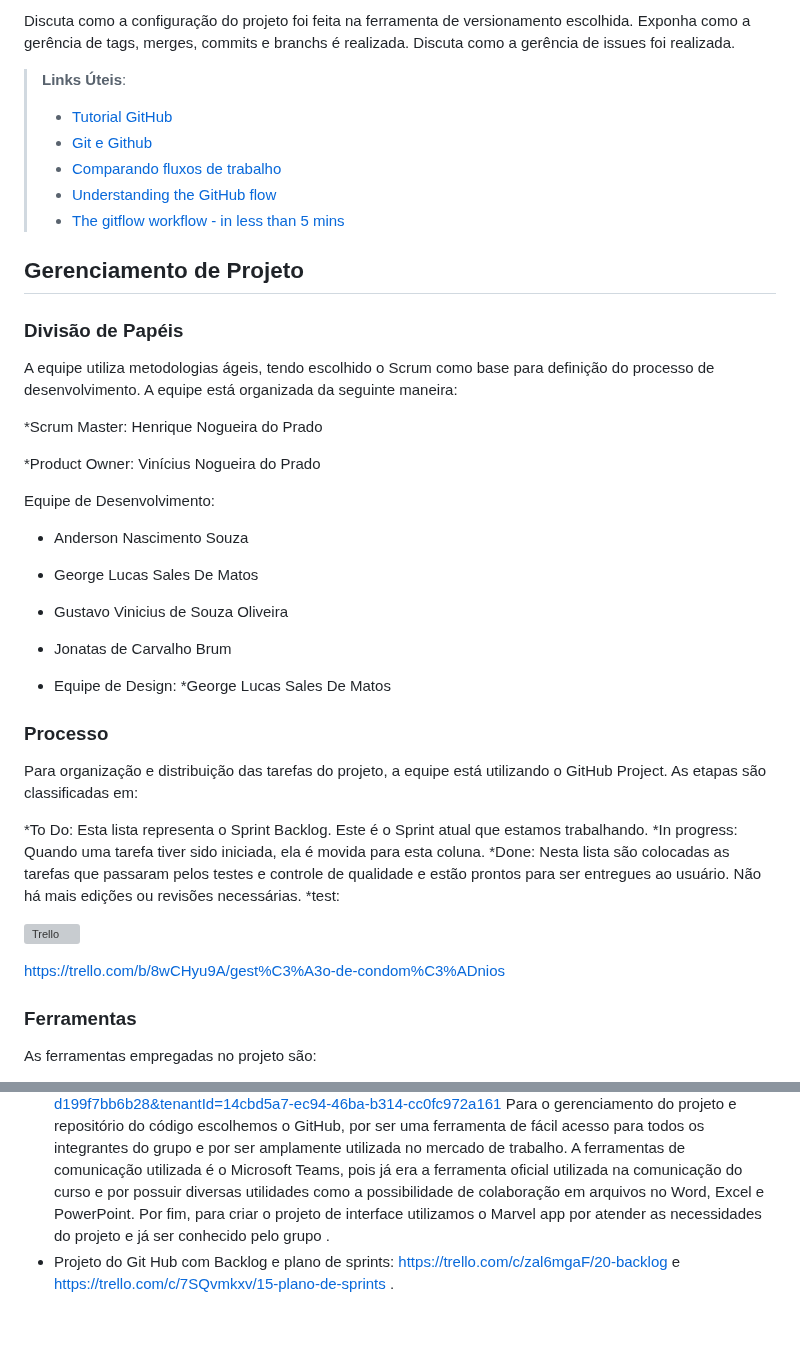
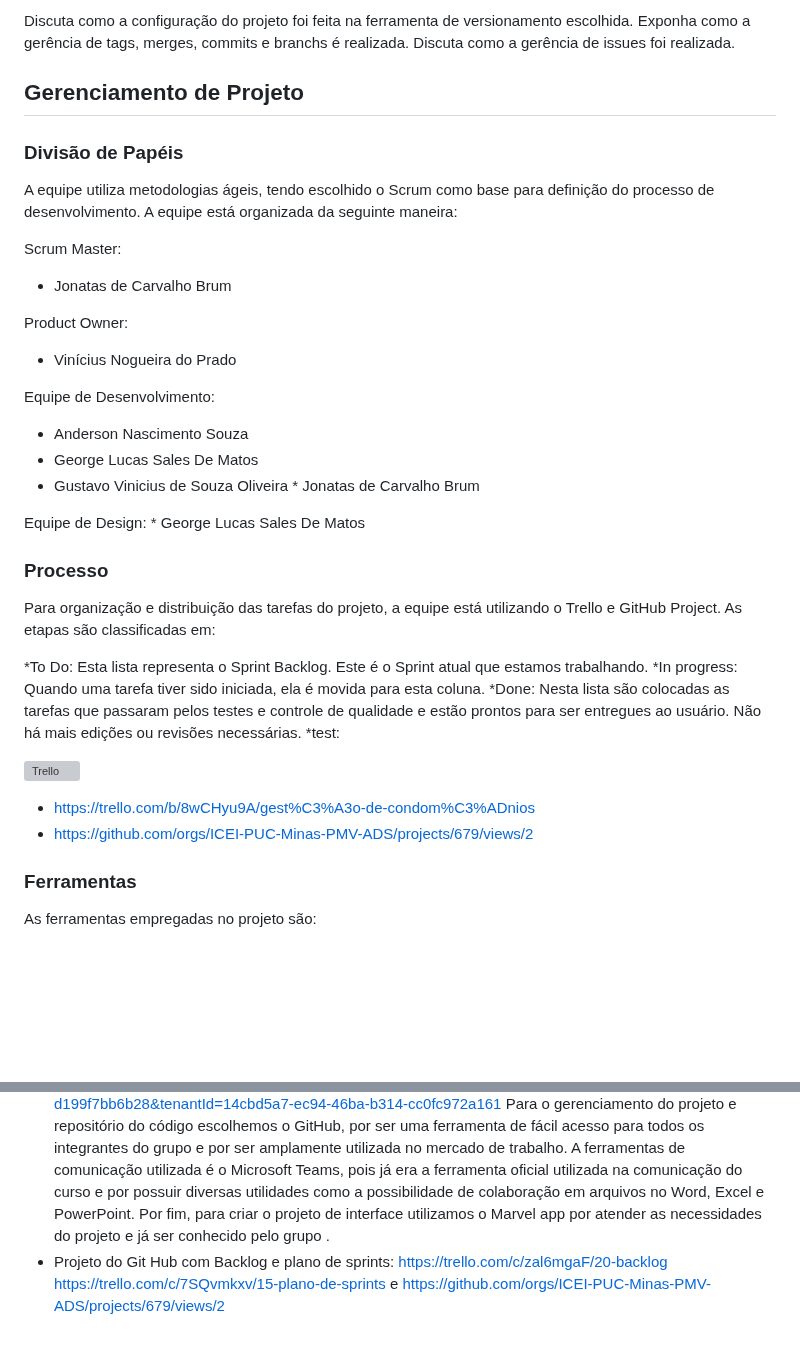
Before and after one commit to ICEI-PUC-Minas-PMV-ADS/pmv-ads-2023-2-e2-proj-int-t8-gestao-de-condominio, a Markdown page: docs/03-Metodologia.md, 2 parts joined by grey strips. GitHub-like rendering; blank space fills up the shorter version; grey boxes are pictures that could not be loaded.

```diff
--- a/docs/03-Metodologia.md
+++ b/docs/03-Metodologia.md
@@ -27,12 +27,7 @@ etiquetas:
 
 Discuta como a configuração do projeto foi feita na ferramenta de versionamento escolhida. Exponha como a gerência de tags, merges, commits e branchs é realizada. Discuta como a gerência de issues foi realizada.
 
-> **Links Úteis**:
-> - [Tutorial GitHub](https://guides.github.com/activities/hello-world/)
-> - [Git e Github](https://www.youtube.com/playlist?list=PLHz_AreHm4dm7ZULPAmadvNhH6vk9oNZA)
->  - [Comparando fluxos de trabalho](https://www.atlassian.com/br/git/tutorials/comparing-workflows)
-> - [Understanding the GitHub flow](https://guides.github.com/introduction/flow/)
-> - [The gitflow workflow - in less than 5 mins](https://www.youtube.com/watch?v=1SXpE08hvGs)
+
 
 ## Gerenciamento de Projeto
 
@@ -40,30 +35,32 @@ Discuta como a configuração do projeto foi feita na ferramenta de versionament
 
 A equipe utiliza metodologias ágeis, tendo escolhido o Scrum como base para definição do processo de desenvolvimento. A equipe está organizada da seguinte maneira:
 
-*Scrum Master: Henrique Nogueira do Prado
+  Scrum Master:
+   * Jonatas de Carvalho Brum
 
-*Product Owner: Vinícius Nogueira do Prado
+  Product Owner:
+   * Vinícius Nogueira do Prado
 
   Equipe de Desenvolvimento:
    * Anderson Nascimento Souza
    * George Lucas Sales De Matos
    * Gustavo Vinicius de Souza Oliveira
-   * Jonatas de Carvalho Brum
+    * Jonatas de Carvalho Brum
 
-* Equipe de Design:
-    *George Lucas Sales De Matos
+  Equipe de Design:
+    * George Lucas Sales De Matos
 
 
 
 ### Processo
 
-Para organização e distribuição das tarefas do projeto, a equipe está utilizando o GitHub Project. As etapas são classificadas em:
+Para organização e distribuição das tarefas do projeto, a equipe está utilizando o Trello e GitHub Project. As etapas são classificadas em:
 
 
-*To Do: Esta lista representa o Sprint Backlog. Este é o Sprint atual que estamos trabalhando.
-*In progress: Quando uma tarefa tiver sido iniciada, ela é movida para esta coluna.
-*Done: Nesta lista são colocadas as tarefas que passaram pelos testes e controle de qualidade e estão prontos para ser entregues ao usuário. Não há mais edições ou revisões necessárias.
-*test:
+  *To Do: Esta lista representa o Sprint Backlog. Este é o Sprint atual que estamos trabalhando.
+  *In progress: Quando uma tarefa tiver sido iniciada, ela é movida para esta coluna.
+  *Done: Nesta lista são colocadas as tarefas que passaram pelos testes e controle de qualidade e estão prontos para ser entregues ao usuário. Não há mais edições ou revisões necessárias.
+  *test:
 
 
 
@@ -71,7 +68,8 @@ Para organização e distribuição das tarefas do projeto, a equipe está utili
 
 
 
-https://trello.com/b/8wCHyu9A/gest%C3%A3o-de-condom%C3%ADnios
+  * https://trello.com/b/8wCHyu9A/gest%C3%A3o-de-condom%C3%ADnios
+  * https://github.com/orgs/ICEI-PUC-Minas-PMV-ADS/projects/679/views/2
 
 
 ### Ferramentas
@@ -84,4 +82,4 @@ As ferramentas empregadas no projeto são:
 * Projeto de Interface e Wireframes	Marvel	https://marvelapp.com/prototype/h30ei94
 * Ferramentas de comunicação	Microsoft Teams	https://teams.microsoft.com/l/channel/19%3a76dde1c47c044b659dead8e93b0151f4%40thread.tacv2/G4%2520-%2520T8%2520-%2520Quarta%252020_30%2520Horas?groupId=68a944d9-09c5-485a-8417-d199f7bb6b28&tenantId=14cbd5a7-ec94-46ba-b314-cc0fc972a161
 Para o gerenciamento do projeto e repositório do código escolhemos o GitHub, por ser uma ferramenta de fácil acesso para todos os integrantes do grupo e por ser amplamente utilizada no mercado de trabalho. A ferramentas de comunicação utilizada é o Microsoft Teams, pois já era a ferramenta oficial utilizada na comunicação do curso e por possuir diversas utilidades como a possibilidade de colaboração em arquivos no Word, Excel e PowerPoint. Por fim, para criar o projeto de interface utilizamos o Marvel app por atender as necessidades do projeto e já ser conhecido pelo grupo .
-* Projeto do Git Hub com Backlog e plano de sprints: https://trello.com/c/zal6mgaF/20-backlog   e https://trello.com/c/7SQvmkxv/15-plano-de-sprints .
+* Projeto do Git Hub com Backlog e plano de sprints: https://trello.com/c/zal6mgaF/20-backlog  https://trello.com/c/7SQvmkxv/15-plano-de-sprints  e  https://github.com/orgs/ICEI-PUC-Minas-PMV-ADS/projects/679/views/2
```
Also changed, not shown: other parts of docs/03-Metodologia.md (+1 -1 lines).
